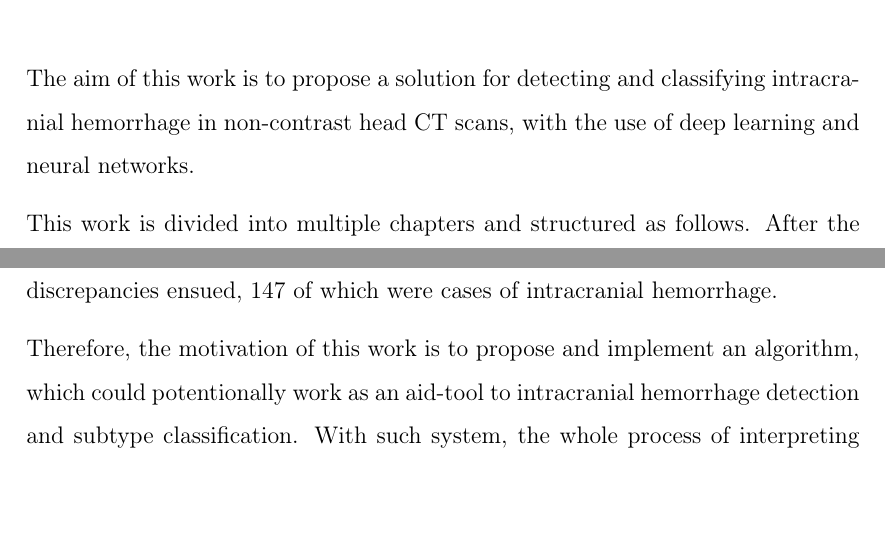
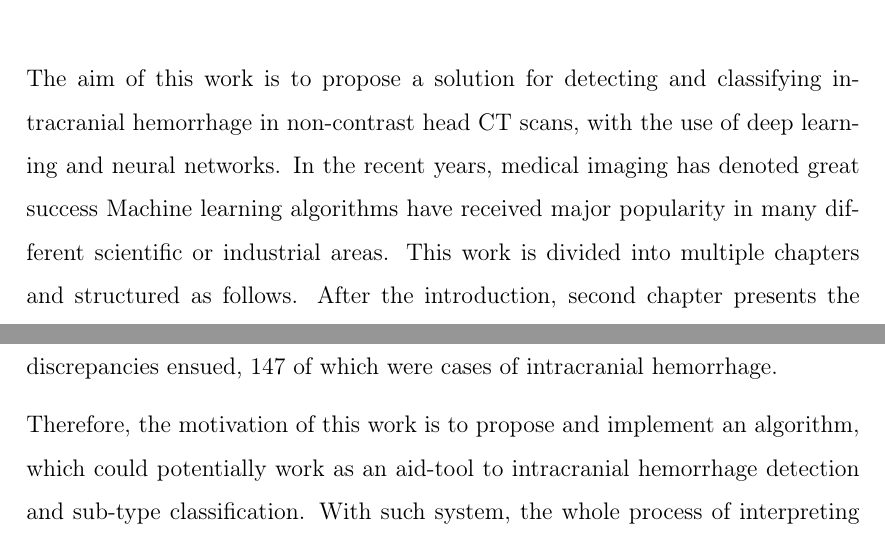
Before and after one commit to hankaholla/bakalarka-1, a LaTeX thesis (main.tex, which reads content/motivation.tex, content/uvod.tex): two parts of pages 13 and 17 of 31, joined at a grey line, cut so that both start at the same text, the shorter picture padded with empty space. Compiled offline with pdfLaTeX.

```diff
--- a/content/motivation.tex
+++ b/content/motivation.tex
@@ -18,6 +18,6 @@
 The symptoms of the patient and the severity of the bleeding is dependant largely on the subtype. Intraparenchymal hemorrhage is bleeding inside the brain tissue itself, classically centered in the basal ganglia \cite{imagingICH}. It mostly affects patients in the age category from sixty to seventy years. Intraventricular hemorrhage occurs, when the bleeding extends into the ventricles. They are quite uncommon, but can have significantly high mortality rate \cite{neuroimagingInTraumaticImageing}. The third subtype is subarachnoid hemorrhage, which affects the region between the arachnoid and the pia mater. Bleeding in the tissue surrounding the brain is reffered to as extra-axial. Examples of such bleedings are the subdural and epidural subtypes.
 
 \section{Diagnostics}
-The current standardized method for diagnosis of intracranial hemorrhage is non-contrast head computer tomography (CT) scanning \cite{imagingICH}. The interpretations of the CT scans are provided by radiologists, however in emergency situations, where quick evaluation is needed, scans are often reviewed by less experienced junior radiologists or attending physicians. A few studies have shown that this can lead to potential misinterpretations, resulting in false diagnosis and even negative consequences on patient's medical condition.  \cite{residentEval, overnightCTinterpret}. In their study, Strub et al. \cite{overnightCTinterpret} concentrated on detecting the rate and cause of errors in interpreting CT scans made by radiology residents, while on call during night shifts. As a result, they stated that misinterpretations of intracranial hemorrhage in head CT scans occur most frquently with subdural and subarachnoid hemorrhage subtypes, in 39\% and 33\% respectively. Overall, out of 22 590 patients' examinations overnight, 1037 discrepancies ensued, 147 of which were cases of intracranial hemorrhage.
+The current standardized method for diagnosis of intracranial hemorrhage is non-contrast head computer tomography (CT) scanning \cite{imagingICH}. The interpretations of the CT scans are provided by radiologists, however in emergency situations, where quick evaluation is needed, scans are often reviewed by less experienced junior radiologists or attending physicians. A few studies have shown that this can lead to potential misinterpretations, resulting in false diagnosis and even negative consequences on patient's medical condition.  \cite{residentEval, overnightCTinterpret}. In their study, Strub et al. \cite{overnightCTinterpret} concentrated on detecting the rate and cause of errors in interpreting CT scans made by radiology residents, while on call during night shifts. As a result, they stated that misinterpretations of intracranial hemorrhage in head CT scans occur most frquently with subdural and subarachnoid hemorrhage sub-types, in 39\% and 33\% respectively. Overall, out of 22 590 patients' examinations overnight, 1037 discrepancies ensued, 147 of which were cases of intracranial hemorrhage.
 
-Therefore, the motivation of this work is to propose and implement an algorithm, which could potentionally work as an aid-tool to intracranial hemorrhage detection and subtype classification. With such system, the whole process of interpreting CT scans could become more accurate and less faulty.
+Therefore, the motivation of this work is to propose and implement an algorithm, which could potentially work as an aid-tool to intracranial hemorrhage detection and sub-type classification. With such system, the whole process of interpreting CT scans could become more accurate and less faulty.
--- a/content/uvod.tex
+++ b/content/uvod.tex
@@ -2,7 +2,8 @@
 \pagenumbering{arabic}
 
 The aim of this work is to propose a solution for detecting and classifying intracranial hemorrhage in non-contrast head CT scans, with the use of deep learning and neural networks.
-
+In the recent years, medical imaging has denoted great success
+Machine learning algorithms have received major popularity in many different scientific or industrial areas.
 This work is divided into multiple chapters and structured as follows. After the introduction, second chapter presents the very motivation of this work, describes the medical problem of intracranial hemorrhage, its subtypes and standard process of its diagnostic. In the third chapter, we offer an overview of medical imaging, explaining its history as well as current methods of choice. Since we work with computed tomography scans, this chapter also analyzes computed tomography. Chapter number 4 represents the core of the theoretical problem analysis of this work. It is dedicated to deep learning, emphasising namely deep neural networks and layer-wise relevance propagation, since these will be used in the implementation phase of the work. Chapter 5 discusses state of the art, more specifically related works, in which the authors dealt with similar problem, and offer different approaches. Eventually, we end with summary and outlook for future work in chapter 6.
 
 % \cite{dynabook}
```
Also changed, not shown: content/analyza.tex (+11 -0 lines).
